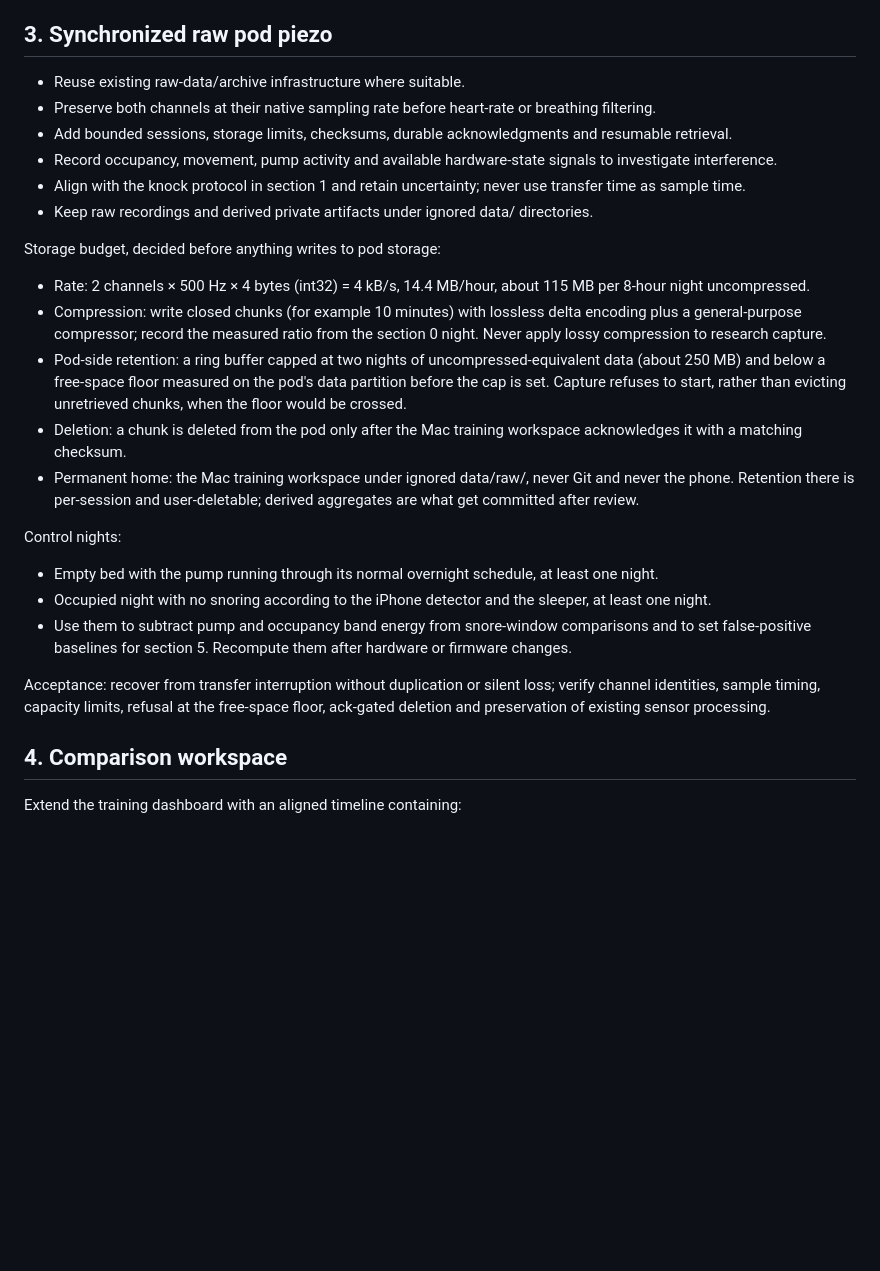
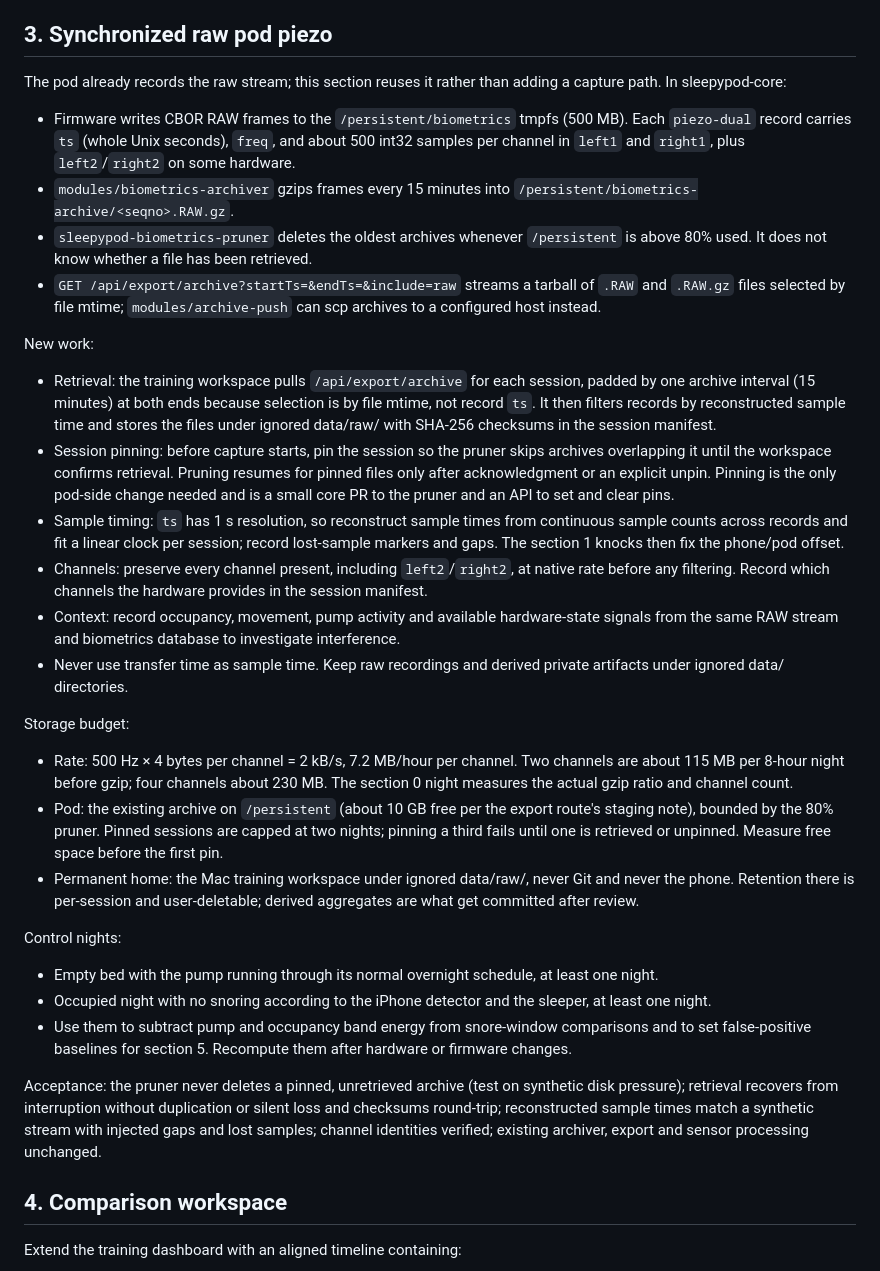
Before and after one commit to sleepypod/training, a Markdown page: docs/overnight-capture-implementation-plan.md, the part around the change. Rendered like a GitHub page; blank space fills up the shorter version.

Commit message:
docs: reuse the pod's existing RAW archive for piezo capture instead of a new storage path
Co-Authored-By: Claude Opus 5.5 (1M context) <noreply@anthropic.com>

```diff
--- a/docs/overnight-capture-implementation-plan.md
+++ b/docs/overnight-capture-implementation-plan.md
@@ -78,19 +78,26 @@ Acceptance: physical-iPhone overnight testing; explicit denied/revoked permissio
 
 ## 3. Synchronized raw pod piezo
 
-- Reuse existing raw-data/archive infrastructure where suitable.
-- Preserve both channels at their native sampling rate before heart-rate or breathing filtering.
-- Add bounded sessions, storage limits, checksums, durable acknowledgments and resumable retrieval.
-- Record occupancy, movement, pump activity and available hardware-state signals to investigate interference.
-- Align with the knock protocol in section 1 and retain uncertainty; never use transfer time as sample time.
-- Keep raw recordings and derived private artifacts under ignored data/ directories.
+The pod already records the raw stream; this section reuses it rather than adding a capture path. In sleepypod-core:
 
-Storage budget, decided before anything writes to pod storage:
+- Firmware writes CBOR RAW frames to the `/persistent/biometrics` tmpfs (500 MB). Each `piezo-dual` record carries `ts` (whole Unix seconds), `freq`, and about 500 int32 samples per channel in `left1` and `right1`, plus `left2`/`right2` on some hardware.
+- `modules/biometrics-archiver` gzips frames every 15 minutes into `/persistent/biometrics-archive/<seqno>.RAW.gz`.
+- `sleepypod-biometrics-pruner` deletes the oldest archives whenever `/persistent` is above 80% used. It does not know whether a file has been retrieved.
+- `GET /api/export/archive?startTs=&endTs=&include=raw` streams a tarball of `.RAW` and `.RAW.gz` files selected by file mtime; `modules/archive-push` can scp archives to a configured host instead.
 
-- Rate: 2 channels × 500 Hz × 4 bytes (int32) = 4 kB/s, 14.4 MB/hour, about 115 MB per 8-hour night uncompressed.
-- Compression: write closed chunks (for example 10 minutes) with lossless delta encoding plus a general-purpose compressor; record the measured ratio from the section 0 night. Never apply lossy compression to research capture.
-- Pod-side retention: a ring buffer capped at two nights of uncompressed-equivalent data (about 250 MB) and below a free-space floor measured on the pod's data partition before the cap is set. Capture refuses to start, rather than evicting unretrieved chunks, when the floor would be crossed.
-- Deletion: a chunk is deleted from the pod only after the Mac training workspace acknowledges it with a matching checksum.
+New work:
+
+- Retrieval: the training workspace pulls `/api/export/archive` for each session, padded by one archive interval (15 minutes) at both ends because selection is by file mtime, not record `ts`. It then filters records by reconstructed sample time and stores the files under ignored data/raw/ with SHA-256 checksums in the session manifest.
+- Session pinning: before capture starts, pin the session so the pruner skips archives overlapping it until the workspace confirms retrieval. Pruning resumes for pinned files only after acknowledgment or an explicit unpin. Pinning is the only pod-side change needed and is a small core PR to the pruner and an API to set and clear pins.
+- Sample timing: `ts` has 1 s resolution, so reconstruct sample times from continuous sample counts across records and fit a linear clock per session; record lost-sample markers and gaps. The section 1 knocks then fix the phone/pod offset.
+- Channels: preserve every channel present, including `left2`/`right2`, at native rate before any filtering. Record which channels the hardware provides in the session manifest.
+- Context: record occupancy, movement, pump activity and available hardware-state signals from the same RAW stream and biometrics database to investigate interference.
+- Never use transfer time as sample time. Keep raw recordings and derived private artifacts under ignored data/ directories.
+
+Storage budget:
+
+- Rate: 500 Hz × 4 bytes per channel = 2 kB/s, 7.2 MB/hour per channel. Two channels are about 115 MB per 8-hour night before gzip; four channels about 230 MB. The section 0 night measures the actual gzip ratio and channel count.
+- Pod: the existing archive on `/persistent` (about 10 GB free per the export route's staging note), bounded by the 80% pruner. Pinned sessions are capped at two nights; pinning a third fails until one is retrieved or unpinned. Measure free space before the first pin.
 - Permanent home: the Mac training workspace under ignored data/raw/, never Git and never the phone. Retention there is per-session and user-deletable; derived aggregates are what get committed after review.
 
 Control nights:
@@ -99,7 +106,7 @@ Control nights:
 - Occupied night with no snoring according to the iPhone detector and the sleeper, at least one night.
 - Use them to subtract pump and occupancy band energy from snore-window comparisons and to set false-positive baselines for section 5. Recompute them after hardware or firmware changes.
 
-Acceptance: recover from transfer interruption without duplication or silent loss; verify channel identities, sample timing, capacity limits, refusal at the free-space floor, ack-gated deletion and preservation of existing sensor processing.
+Acceptance: the pruner never deletes a pinned, unretrieved archive (test on synthetic disk pressure); retrieval recovers from interruption without duplication or silent loss and checksums round-trip; reconstructed sample times match a synthetic stream with injected gaps and lost samples; channel identities verified; existing archiver, export and sensor processing unchanged.
 
 ## 4. Comparison workspace
 
```
Also changed, not shown: docs/overnight-capture.md (+1 -1 lines).
